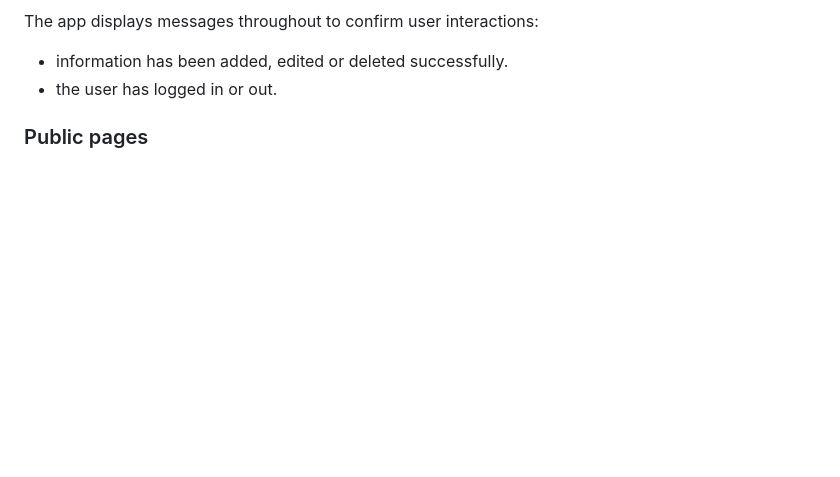
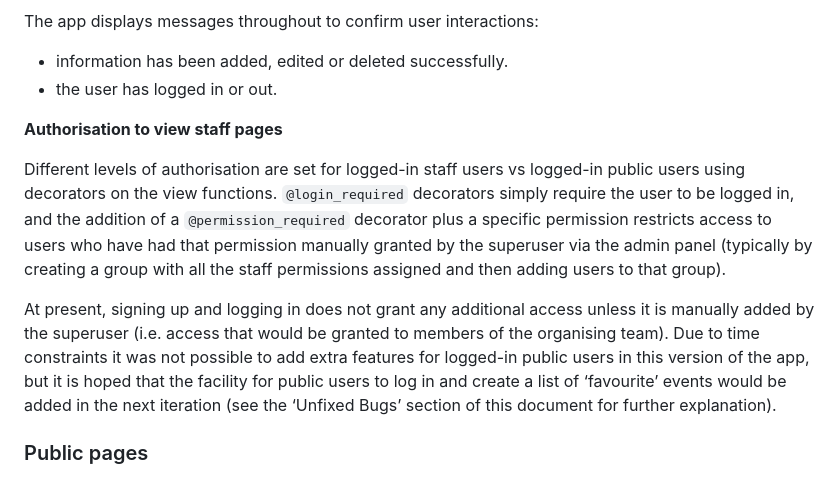
Before and after one commit to charleymroberts/events-manager, a Markdown page: README.md, the part around the change printed below. GitHub-like rendering; blank space fills up the shorter version.

Commit message:
Add paragraph about authorisation to features section of readme

```diff
--- a/README.md
+++ b/README.md
@@ -207,6 +206,12 @@ Each page displays a list of information added so far under each category.
 The app displays messages throughout to confirm user interactions:
 - information has been added, edited or deleted successfully.
 - the user has logged in or out.
+
+**Authorisation to view staff pages**
+
+Different levels of authorisation are set for logged-in staff users vs logged-in public users using decorators on the view functions. `@login_required` decorators simply require the user to be logged in, and the addition of a `@permission_required` decorator plus a specific permission restricts access to users who have had that permission manually granted by the superuser via the admin panel (typically by creating a group with all the staff permissions assigned and then adding users to that group).
+
+At present, signing up and logging in does not grant any additional access unless it is manually added by the superuser (i.e. access that would be granted to members of the organising team).  Due to time constraints it was not possible to add extra features for logged-in public users in this version of the app, but it is hoped that the facility for public users to log in and create a list of ‘favourite’ events would be added in the next iteration (see the ‘Unfixed Bugs’ section of this document for further explanation).
 
 ### Public pages
 
```
Also changed, not shown: other parts of README.md (+0 -1 lines).
